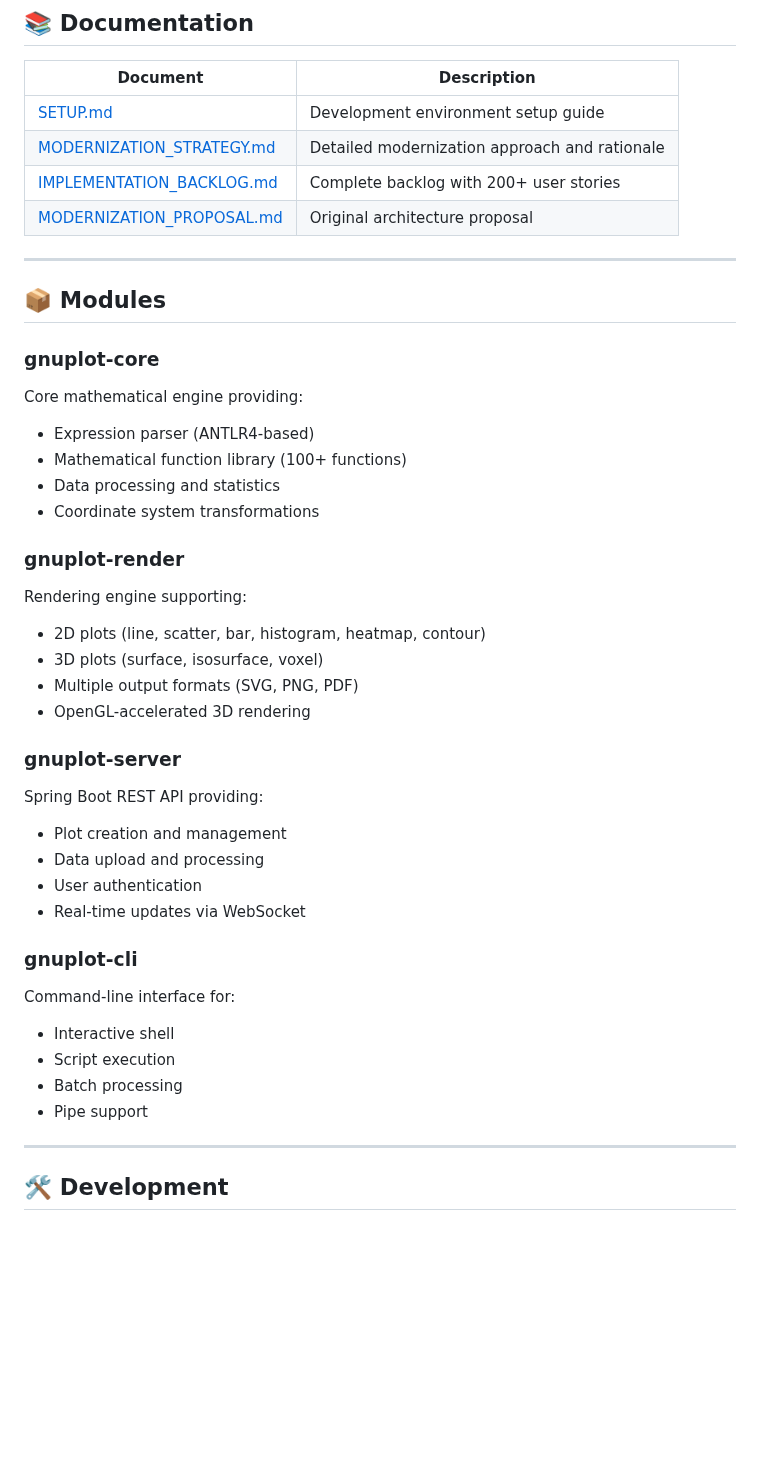
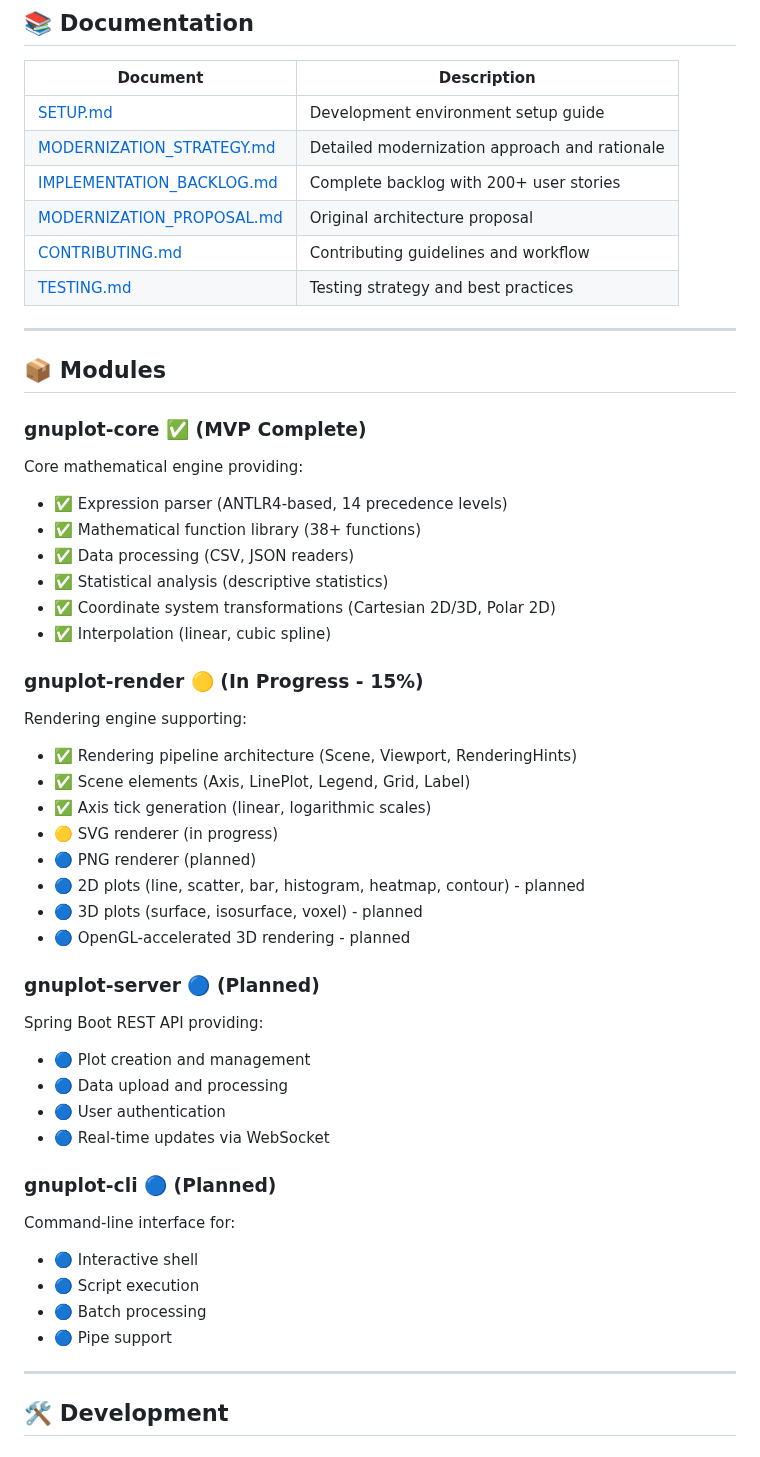
Before and after one commit to gfilios/gnuplot2java, a Markdown page: gnuplot-java/README.md, the part around one of its changes. Drawn GitHub-style; blank space fills up the shorter version.

Commit message:
docs: Update README with accurate module status and Phase 3 progress
Updates README to reflect current implementation status:

Changes:
- Fix documentation links to use correct relative paths
- Add CONTRIBUTING.md and TESTING.md to documentation table
- Update module descriptions with accurate completion status
- Add detailed breakdown of gnuplot-core achievements
- Update gnuplot-render status (15% complete, in progress)
- Mark gnuplot-server and gnuplot-cli as planned
- Expand Recent Milestones with Phase 3 progress details
- Update Contributing section to reference existing CONTRIBUTING.md
- Update Last Updated date to 2025-10-01

All sections now accurately reflect the current project state with
proper status indicators (✅ complete, 🟡 in progress, 🔵 planned)

🤖 Generated with [Claude Code](https://claude.com/claude-code)

Co-Authored-By: Claude <noreply@anthropic.com>

```diff
--- a/gnuplot-java/README.md
+++ b/gnuplot-java/README.md
@@ -117,42 +117,50 @@ make
 
 | Document | Description |
 |----------|-------------|
-| [SETUP.md](SETUP.md) | Development environment setup guide |
-| [MODERNIZATION_STRATEGY.md](MODERNIZATION_STRATEGY.md) | Detailed modernization approach and rationale |
-| [IMPLEMENTATION_BACKLOG.md](IMPLEMENTATION_BACKLOG.md) | Complete backlog with 200+ user stories |
-| [MODERNIZATION_PROPOSAL.md](MODERNIZATION_PROPOSAL.md) | Original architecture proposal |
+| [SETUP.md](../SETUP.md) | Development environment setup guide |
+| [MODERNIZATION_STRATEGY.md](../MODERNIZATION_STRATEGY.md) | Detailed modernization approach and rationale |
+| [IMPLEMENTATION_BACKLOG.md](../IMPLEMENTATION_BACKLOG.md) | Complete backlog with 200+ user stories |
+| [MODERNIZATION_PROPOSAL.md](../MODERNIZATION_PROPOSAL.md) | Original architecture proposal |
+| [CONTRIBUTING.md](../CONTRIBUTING.md) | Contributing guidelines and workflow |
+| [TESTING.md](../TESTING.md) | Testing strategy and best practices |
 
 ---
 
 ## 📦 Modules
 
-### gnuplot-core
+### gnuplot-core ✅ (MVP Complete)
 Core mathematical engine providing:
-- Expression parser (ANTLR4-based)
-- Mathematical function library (100+ functions)
-- Data processing and statistics
-- Coordinate system transformations
+- ✅ Expression parser (ANTLR4-based, 14 precedence levels)
+- ✅ Mathematical function library (38+ functions)
+- ✅ Data processing (CSV, JSON readers)
+- ✅ Statistical analysis (descriptive statistics)
+- ✅ Coordinate system transformations (Cartesian 2D/3D, Polar 2D)
+- ✅ Interpolation (linear, cubic spline)
 
-### gnuplot-render
+### gnuplot-render 🟡 (In Progress - 15%)
 Rendering engine supporting:
-- 2D plots (line, scatter, bar, histogram, heatmap, contour)
-- 3D plots (surface, isosurface, voxel)
-- Multiple output formats (SVG, PNG, PDF)
-- OpenGL-accelerated 3D rendering
+- ✅ Rendering pipeline architecture (Scene, Viewport, RenderingHints)
+- ✅ Scene elements (Axis, LinePlot, Legend, Grid, Label)
+- ✅ Axis tick generation (linear, logarithmic scales)
+- 🟡 SVG renderer (in progress)
+- 🔵 PNG renderer (planned)
+- 🔵 2D plots (line, scatter, bar, histogram, heatmap, contour) - planned
+- 🔵 3D plots (surface, isosurface, voxel) - planned
+- 🔵 OpenGL-accelerated 3D rendering - planned
 
-### gnuplot-server
+### gnuplot-server 🔵 (Planned)
 Spring Boot REST API providing:
-- Plot creation and management
-- Data upload and processing
-- User authentication
-- Real-time updates via WebSocket
+- 🔵 Plot creation and management
+- 🔵 Data upload and processing
+- 🔵 User authentication
+- 🔵 Real-time updates via WebSocket
 
-### gnuplot-cli
+### gnuplot-cli 🔵 (Planned)
 Command-line interface for:
-- Interactive shell
-- Script execution
-- Batch processing
-- Pipe support
+- 🔵 Interactive shell
+- 🔵 Script execution
+- 🔵 Batch processing
+- 🔵 Pipe support
 
 ---
 
```
Also changed, not shown: other parts of gnuplot-java/README.md (+17 -5 lines).
